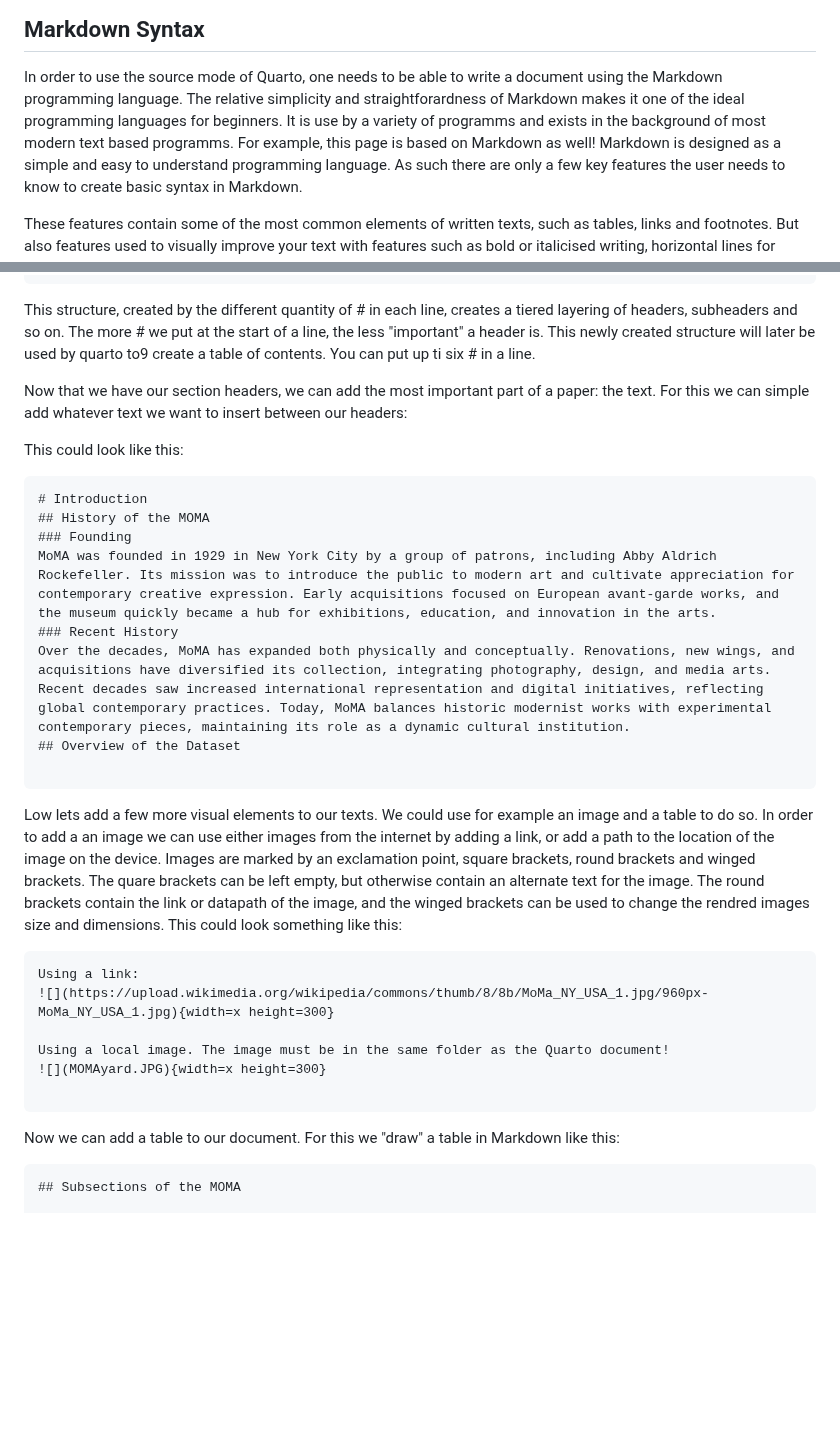
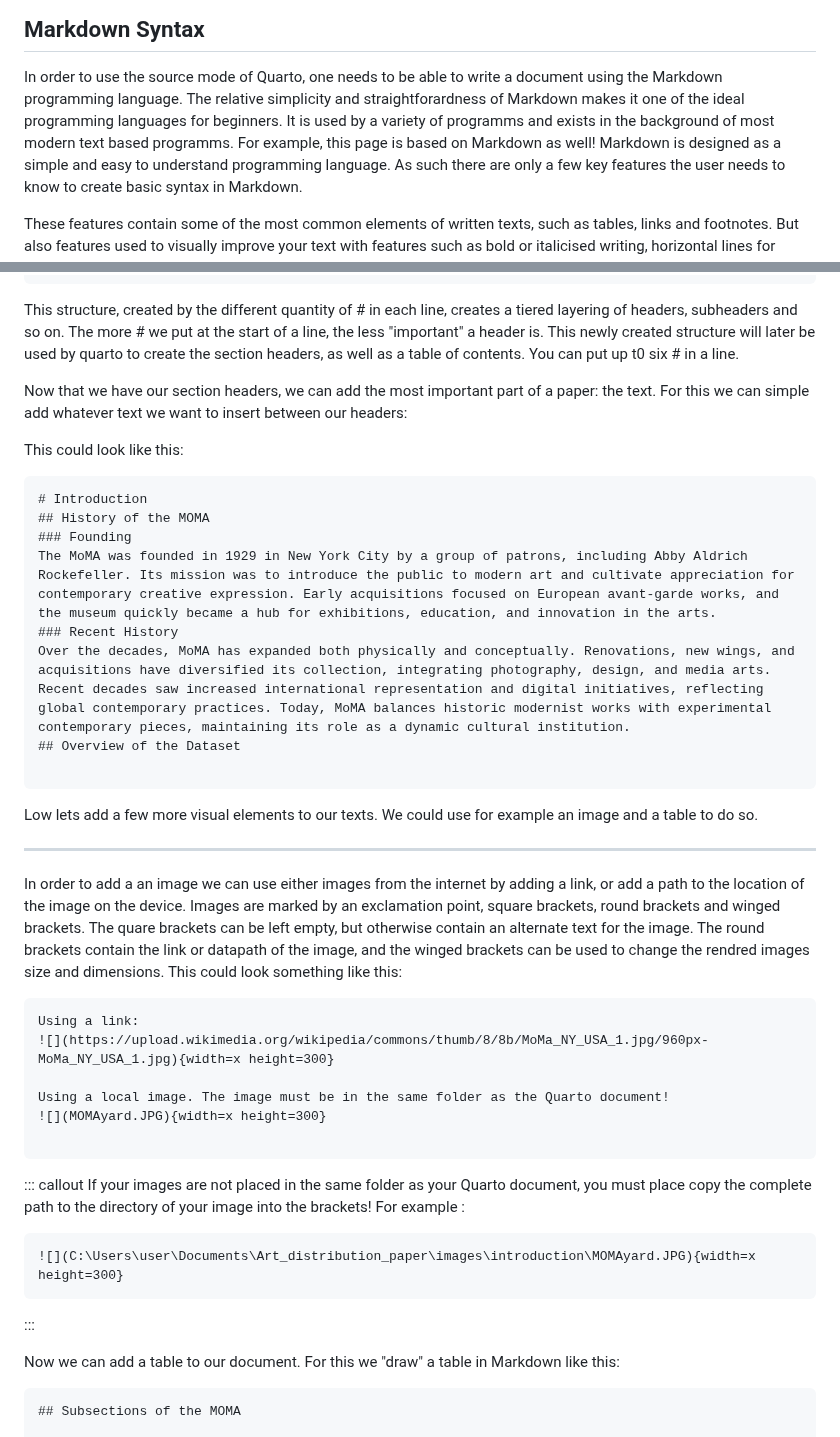
Before and after one commit to HERMES-DKZ/quarto-publishing, a Markdown page: episodes/03markdownbasics.md, 2 parts joined by grey strips. Drawn GitHub-style; blank space fills up the shorter version.

````diff
--- a/episodes/03markdownbasics.md
+++ b/episodes/03markdownbasics.md
@@ -22,7 +22,7 @@ exercises: 1
 ## Markdown Syntax
 
 In order to use the source mode of Quarto, one needs to be able to write a document using the Markdown programming language.
-The relative simplicity and straightforardness of Markdown makes it one of the ideal programming languages for beginners. It is use by a variety of programms and exists in the background of most modern text based programms.
+The relative simplicity and straightforardness of Markdown makes it one of the ideal programming languages for beginners. It is used by a variety of programms and exists in the background of most modern text based programms.
 For example, this page is based on Markdown as well!
 Markdown is designed as a simple and easy to understand programming language. As such there are only a few key features the user needs to know to create basic syntax in Markdown.
 
@@ -58,8 +56,8 @@ Lets start with some headers to give our paper some structure. For this we start
 ```
 
 This structure, created by the different quantity of # in each line, creates a tiered layering of headers, subheaders and so on. The more # we put at the start of a line, the less "important" a header is.
-This newly created structure will later be used by quarto to9 create a table of contents.
-You can put up ti six # in a line.
+This newly created structure will later be used by quarto to create the section headers, as well as a table of contents.
+You can put up t0 six # in a line.
 
 Now that we have our section headers, we can add the most important part of a paper: the text.
 For this we can simple add whatever text we want to insert between our headers:
@@ -69,7 +67,7 @@ This could look like this:
 # Introduction
 ## History of the MOMA
 ### Founding
-MoMA was founded in 1929 in New York City by a group of patrons, including Abby Aldrich Rockefeller. Its mission was to introduce the public to modern art and cultivate appreciation for contemporary creative expression. Early acquisitions focused on European avant-garde works, and the museum quickly became a hub for exhibitions, education, and innovation in the arts.
+The MoMA was founded in 1929 in New York City by a group of patrons, including Abby Aldrich Rockefeller. Its mission was to introduce the public to modern art and cultivate appreciation for contemporary creative expression. Early acquisitions focused on European avant-garde works, and the museum quickly became a hub for exhibitions, education, and innovation in the arts.
 ### Recent History
 Over the decades, MoMA has expanded both physically and conceptually. Renovations, new wings, and acquisitions have diversified its collection, integrating photography, design, and media arts. Recent decades saw increased international representation and digital initiatives, reflecting global contemporary practices. Today, MoMA balances historic modernist works with experimental contemporary pieces, maintaining its role as a dynamic cultural institution.
 ## Overview of the Dataset
@@ -77,6 +75,9 @@ Over the decades, MoMA has expanded both physically and conceptually. Renovation
 ```
 
 Low lets add a few more visual elements to our texts. We could use for example an image and a table to do so.
+
+---
+
 In order to add a an image we can use either images from the internet by adding a link, or add a path to the location of the image on the device.
 Images are marked by an exclamation point, square brackets, round brackets and winged brackets. The quare brackets can be left empty, but otherwise contain an alternate text for the image. The round brackets contain the link or datapath of the image, and the winged brackets can be used to change the rendred images size and dimensions.
 This could look something like this:
@@ -88,6 +89,15 @@ Using a local image. The image must be in the same folder as the Quarto document
 ![](MOMAyard.JPG){width=x height=300}
 
 ```
+::: callout
+If your images are not placed in the same folder as your Quarto document, you must place copy the complete path to the directory of your image into the brackets!
+For example :
+```
+![](C:\Users\user\Documents\Art_distribution_paper\images\introduction\MOMAyard.JPG){width=x height=300}
+```
+:::
+
+
 Now we can add a table to our document. For this we "draw" a table in Markdown like this:
 ```
 ## Subsections of the MOMA
````
Also changed, not shown: other parts of episodes/03markdownbasics.md (+1 -3 lines).
